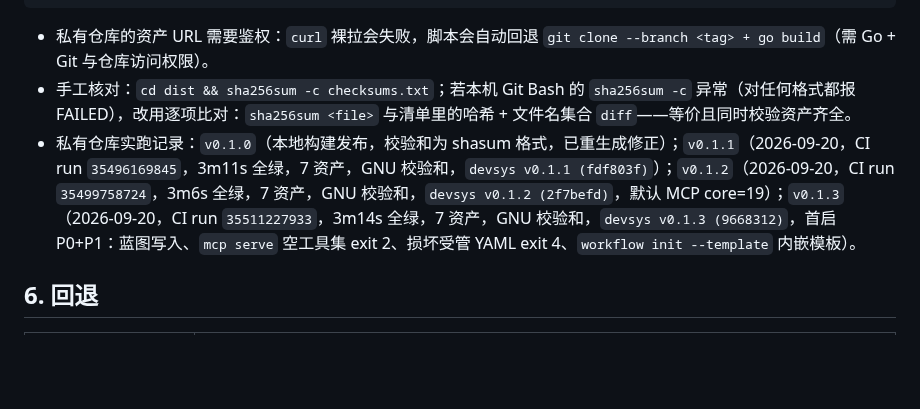
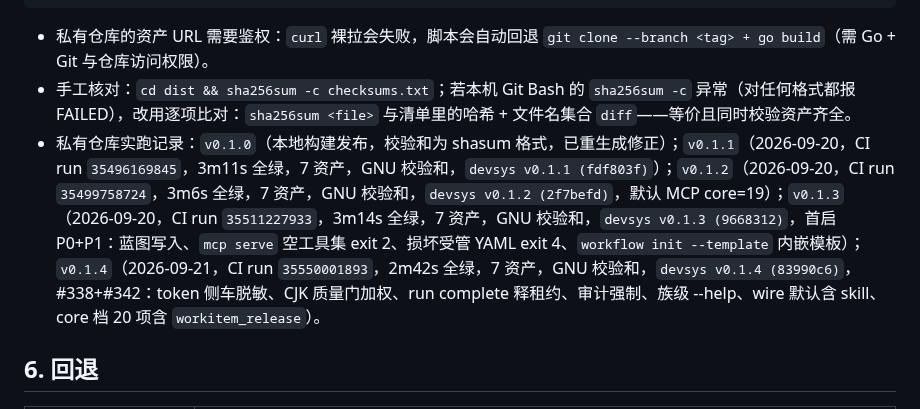
Before and after one commit to JAYY513/Workloom, a Markdown page: docs/发布流程.md, the part around the change. GitHub-like rendering; blank space fills up the shorter version.

Commit message:
docs(release): 记录 v0.1.4 CI 实跑（run 35550001893）与发布物复核
7 资产 GNU 校验和；windows-amd64 实机核对 sha256 一致、版本串
devsys v0.1.4 (83990c6)。

```diff
--- a/docs/发布流程.md
+++ b/docs/发布流程.md
@@ -68,7 +68,7 @@ gh release download v0.1.1 --pattern 'devsys-*'      # 私有仓库：资产下
 
 - 私有仓库的资产 URL 需要鉴权：`curl` 裸拉会失败，脚本会自动回退 `git clone --branch <tag> + go build`（需 Go + Git 与仓库访问权限）。
 - 手工核对：`cd dist && sha256sum -c checksums.txt`；若本机 Git Bash 的 `sha256sum -c` 异常（对任何格式都报 FAILED），改用逐项比对：`sha256sum <file>` 与清单里的哈希 + 文件名集合 `diff`——等价且同时校验资产齐全。
-- 私有仓库实跑记录：`v0.1.0`（本地构建发布，校验和为 shasum 格式，已重生成修正）；`v0.1.1`（2026-09-20，CI run `35496169845`，3m11s 全绿，7 资产，GNU 校验和，`devsys v0.1.1 (fdf803f)`）；`v0.1.2`（2026-09-20，CI run `35499758724`，3m6s 全绿，7 资产，GNU 校验和，`devsys v0.1.2 (2f7befd)`，默认 MCP core=19）；`v0.1.3`（2026-09-20，CI run `35511227933`，3m14s 全绿，7 资产，GNU 校验和，`devsys v0.1.3 (9668312)`，首启 P0+P1：蓝图写入、`mcp serve` 空工具集 exit 2、损坏受管 YAML exit 4、`workflow init --template` 内嵌模板）。
+- 私有仓库实跑记录：`v0.1.0`（本地构建发布，校验和为 shasum 格式，已重生成修正）；`v0.1.1`（2026-09-20，CI run `35496169845`，3m11s 全绿，7 资产，GNU 校验和，`devsys v0.1.1 (fdf803f)`）；`v0.1.2`（2026-09-20，CI run `35499758724`，3m6s 全绿，7 资产，GNU 校验和，`devsys v0.1.2 (2f7befd)`，默认 MCP core=19）；`v0.1.3`（2026-09-20，CI run `35511227933`，3m14s 全绿，7 资产，GNU 校验和，`devsys v0.1.3 (9668312)`，首启 P0+P1：蓝图写入、`mcp serve` 空工具集 exit 2、损坏受管 YAML exit 4、`workflow init --template` 内嵌模板）；`v0.1.4`（2026-09-21，CI run `35550001893`，2m42s 全绿，7 资产，GNU 校验和，`devsys v0.1.4 (83990c6)`，#338+#342：token 侧车脱敏、CJK 质量门加权、run complete 释租约、审计强制、族级 --help、wire 默认含 skill、core 档 20 项含 `workitem_release`）。
 
 ## 6. 回退
 
```
